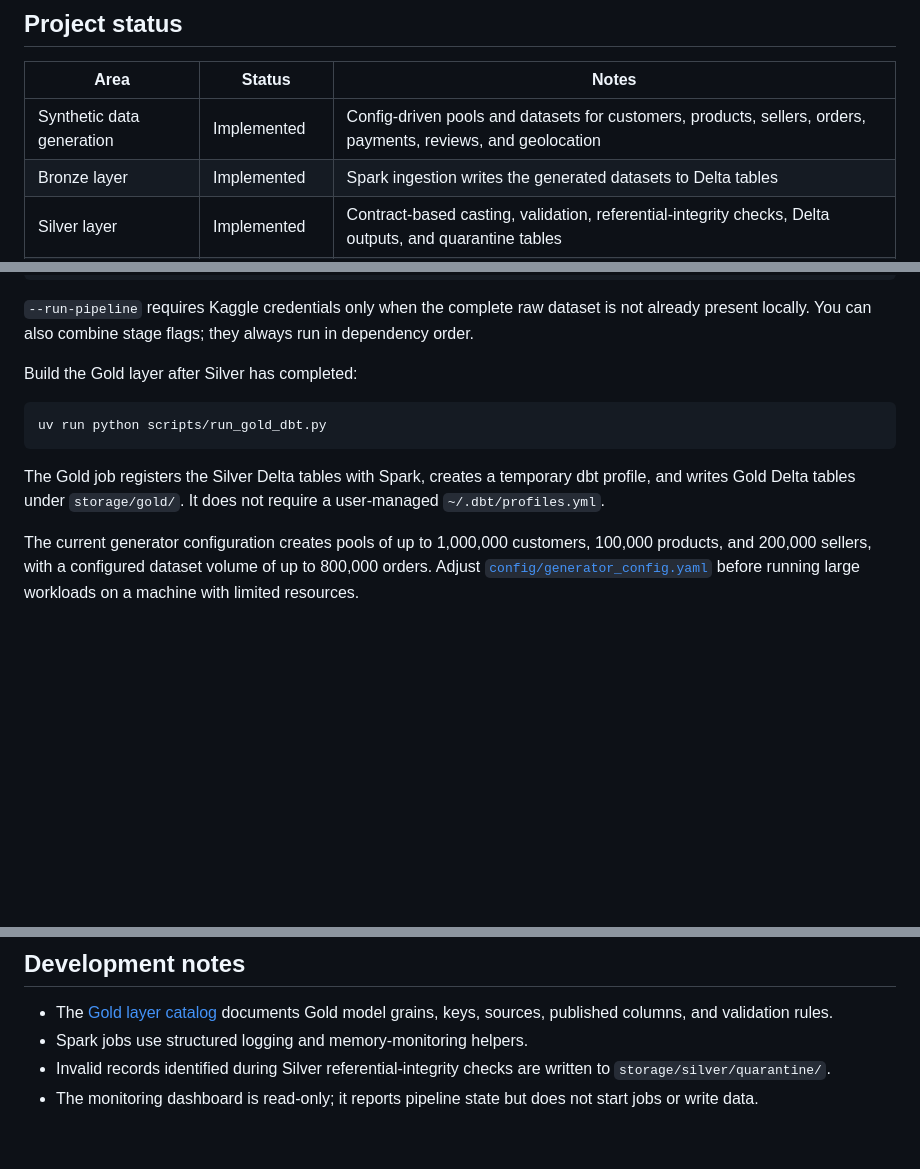
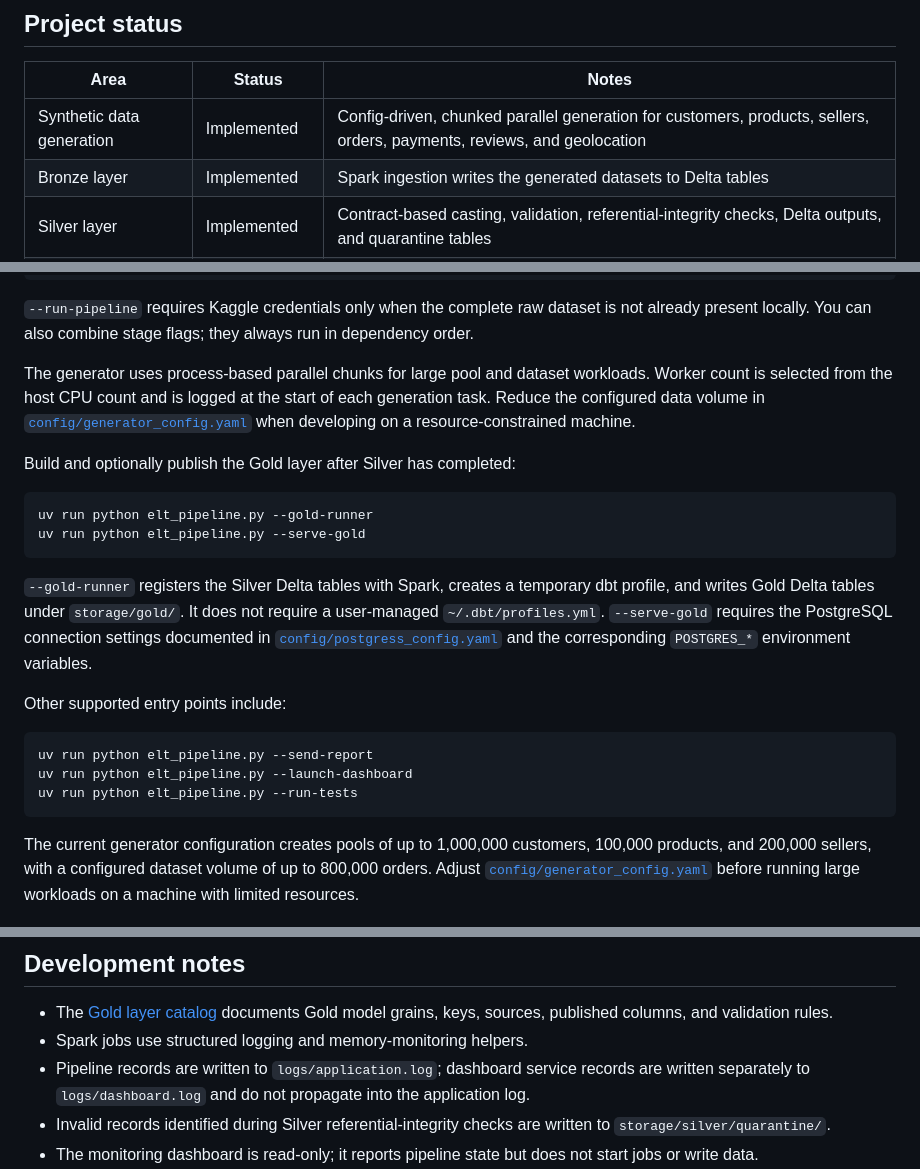
Before and after one commit to MohammadSaif001/ELT-LAKEHOUSE, a Markdown page: README.md, 3 parts joined by grey strips. Drawn GitHub-style; blank space fills up the shorter version.

````diff
--- a/README.md
+++ b/README.md
@@ -9,7 +9,7 @@ medallion layout.
 
 | Area | Status | Notes |
 | --- | --- | --- |
-| Synthetic data generation | Implemented | Config-driven pools and datasets for customers, products, sellers, orders, payments, reviews, and geolocation |
+| Synthetic data generation | Implemented | Config-driven, chunked parallel generation for customers, products, sellers, orders, payments, reviews, and geolocation |
 | Bronze layer | Implemented | Spark ingestion writes the generated datasets to Delta tables |
 | Silver layer | Implemented | Contract-based casting, validation, referential-integrity checks, Delta outputs, and quarantine tables |
 | Data quality | Implemented | Null, duplicate, freshness, schema, business-rule, and referential-integrity checks |
@@ -116,15 +116,33 @@ uv run python elt_pipeline.py --run-pipeline
 is not already present locally. You can also combine stage flags; they always
 run in dependency order.
 
-Build the Gold layer after Silver has completed:
+The generator uses process-based parallel chunks for large pool and dataset
+workloads. Worker count is selected from the host CPU count and is logged at
+the start of each generation task. Reduce the configured data volume in
+[`config/generator_config.yaml`](config/generator_config.yaml) when developing
+on a resource-constrained machine.
+
+Build and optionally publish the Gold layer after Silver has completed:
 
 ```bash
-uv run python scripts/run_gold_dbt.py
+uv run python elt_pipeline.py --gold-runner
+uv run python elt_pipeline.py --serve-gold
 ```
 
-The Gold job registers the Silver Delta tables with Spark, creates a temporary
-dbt profile, and writes Gold Delta tables under `storage/gold/`. It does not
-require a user-managed `~/.dbt/profiles.yml`.
+`--gold-runner` registers the Silver Delta tables with Spark, creates a
+temporary dbt profile, and writes Gold Delta tables under `storage/gold/`.
+It does not require a user-managed `~/.dbt/profiles.yml`. `--serve-gold`
+requires the PostgreSQL connection settings documented in
+[`config/postgress_config.yaml`](config/postgress_config.yaml) and the
+corresponding `POSTGRES_*` environment variables.
+
+Other supported entry points include:
+
+```bash
+uv run python elt_pipeline.py --send-report
+uv run python elt_pipeline.py --launch-dashboard
+uv run python elt_pipeline.py --run-tests
+```
 
 The current generator configuration creates pools of up to 1,000,000
 customers, 100,000 products, and 200,000 sellers, with a configured dataset
@@ -172,6 +190,9 @@ monitoring/   Prometheus and Grafana configuration
 - The [Gold layer catalog](docs/catalog.md) documents Gold model grains,
   keys, sources, published columns, and validation rules.
 - Spark jobs use structured logging and memory-monitoring helpers.
+- Pipeline records are written to `logs/application.log`; dashboard service
+  records are written separately to `logs/dashboard.log` and do not propagate
+  into the application log.
 - Invalid records identified during Silver referential-integrity checks are
   written to `storage/silver/quarantine/`.
 - The monitoring dashboard is read-only; it reports pipeline state but does not
````
Also changed, not shown: other parts of README.md (+1 -1 lines), dashboard/README.md (+8 -4 lines), docs/runbooks/pipeline_failure.md (+16 -1 lines).
